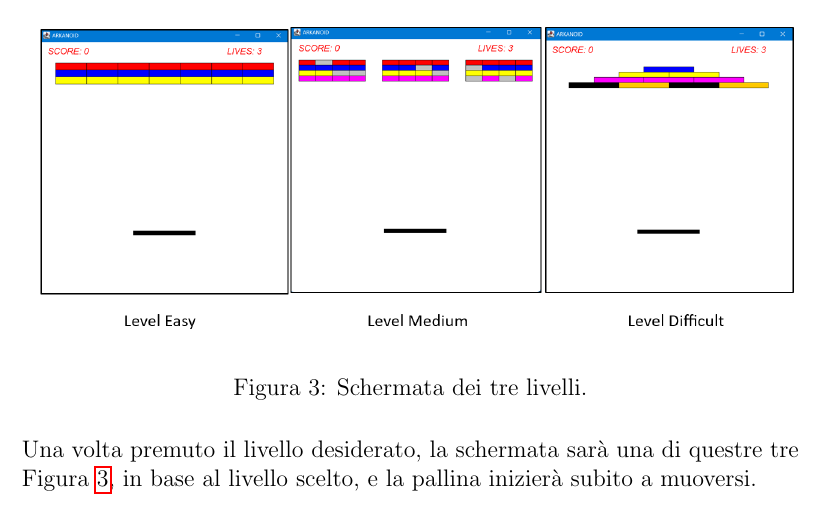
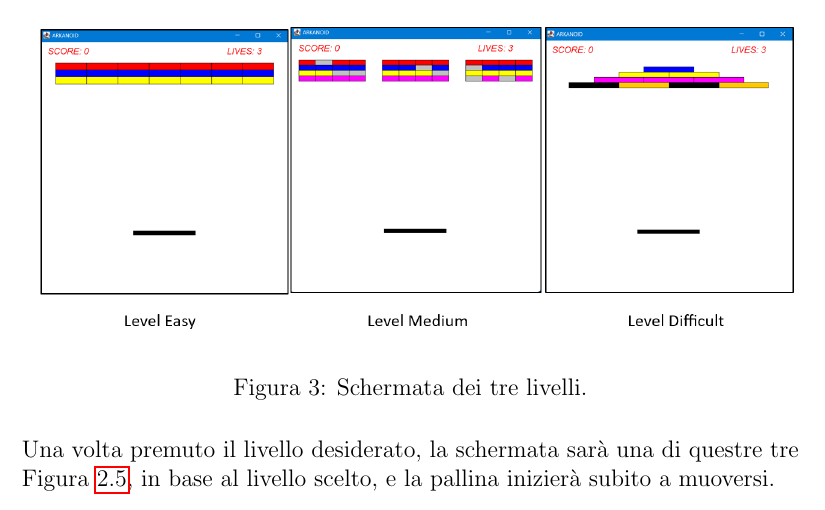
Before and after one commit to metaphori/Student-Project-OOP22-Balzoni-Castiglioni-Desiderio-Foschi-Ruggeri-arkanoid, a LaTeX document (relation/Relazione.tex): part of page 29 of 30, cut so that both start at the same text. Compiled offline with pdfLaTeX.

Commit message:
Fixed report

```diff
--- a/relation/Relazione.tex
+++ b/relation/Relazione.tex
@@ -428,7 +428,7 @@ Abbiamo 5 bottoni che hanno diverse funzionalità:
     \centering{}
     \includegraphics[scale=0.5]{images/Leves.png}
     \caption{Schermata dei tre livelli.}
-    \label{images:Levels}
+    \label{images:Levels 2}
 \end{figure}
 Una volta premuto il livello desiderato, la schermata sarà una di questre tre \Cref{images:Levels}, in base al livello scelto,
 e la pallina inizierà subito a muoversi.
```
Also changed, not shown: relation/Relazione.tex (2 more changed lines).
